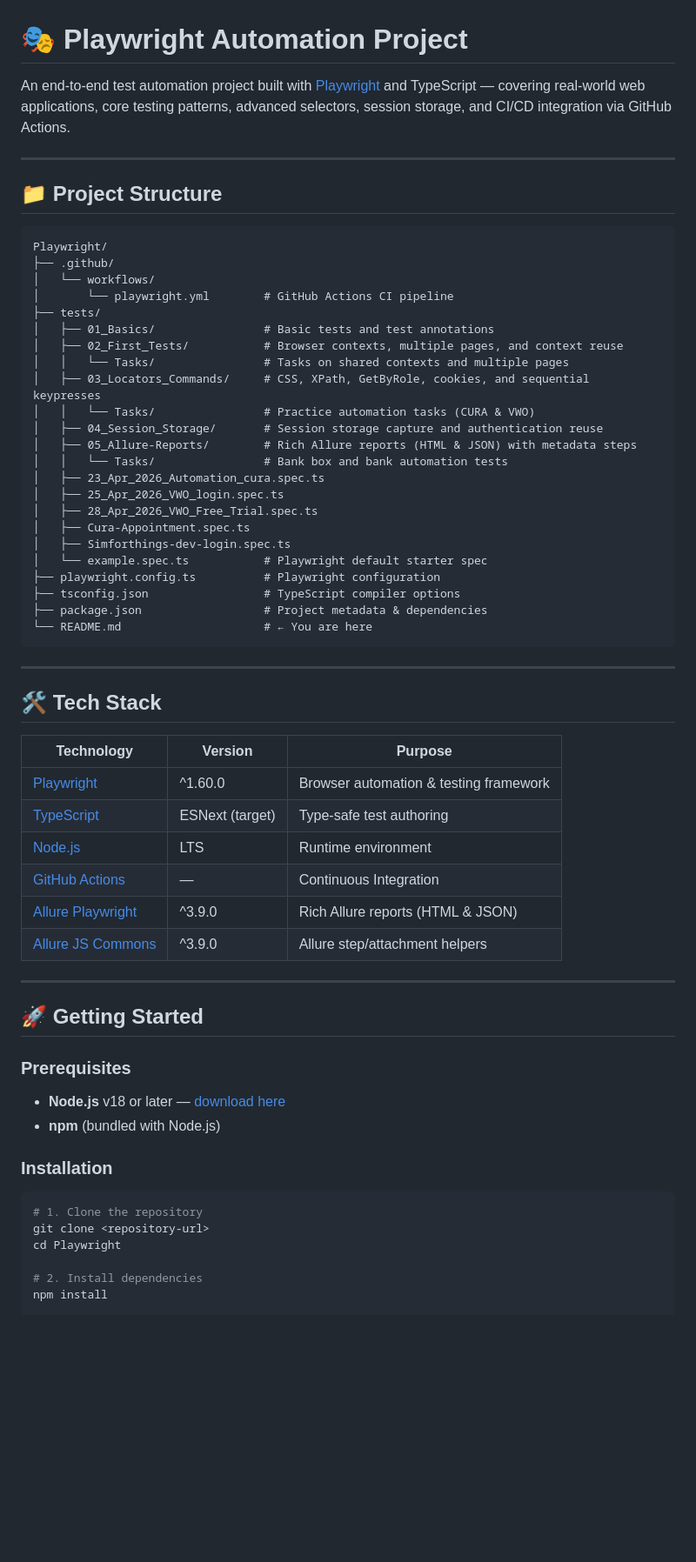
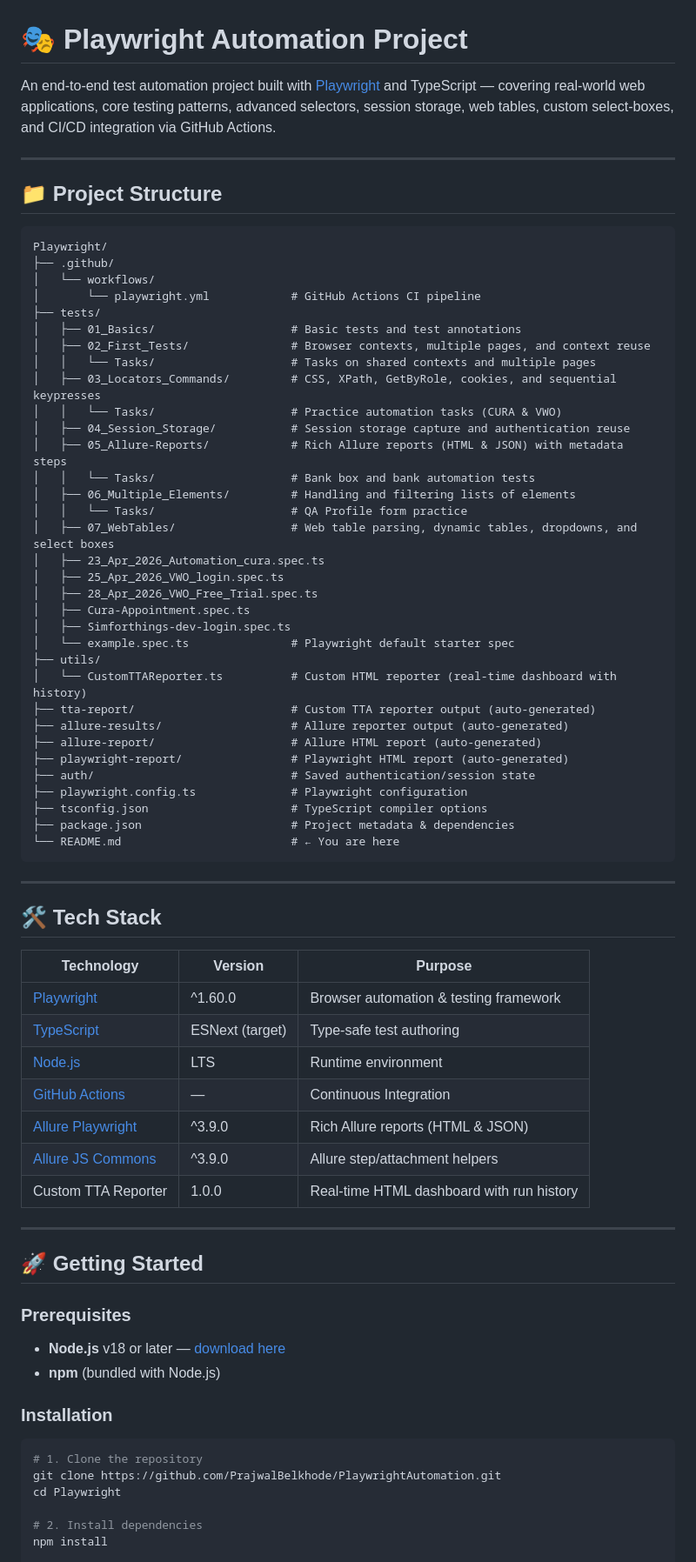
Before and after one commit to PrajwalBelkhode/PlaywrightAutomation, a Markdown page: README.md, the part around one of its changes. Shown at 87% size. Drawn GitHub-style; blank space fills up the shorter version.

Commit message:
docs: update README with 06_Multiple_Elements, 07_WebTables, and Custom TTA Reporter

````diff
--- a/README.md
+++ b/README.md
@@ -1,6 +1,6 @@
 # 🎭 Playwright Automation Project
 
-An end-to-end test automation project built with [Playwright](https://playwright.dev/) and TypeScript — covering real-world web applications, core testing patterns, advanced selectors, session storage, and CI/CD integration via GitHub Actions.
+An end-to-end test automation project built with [Playwright](https://playwright.dev/) and TypeScript — covering real-world web applications, core testing patterns, advanced selectors, session storage, web tables, custom select-boxes, and CI/CD integration via GitHub Actions.
 
 ---
 
@@ -10,40 +10,51 @@ An end-to-end test automation project built with [Playwright](https://playwright
 Playwright/
 ├── .github/
 │   └── workflows/
-│       └── playwright.yml        # GitHub Actions CI pipeline
+│       └── playwright.yml            # GitHub Actions CI pipeline
 ├── tests/
-│   ├── 01_Basics/                # Basic tests and test annotations
-│   ├── 02_First_Tests/           # Browser contexts, multiple pages, and context reuse
-│   │   └── Tasks/                # Tasks on shared contexts and multiple pages
-│   ├── 03_Locators_Commands/     # CSS, XPath, GetByRole, cookies, and sequential keypresses
-│   │   └── Tasks/                # Practice automation tasks (CURA & VWO)
-│   ├── 04_Session_Storage/       # Session storage capture and authentication reuse
-│   ├── 05_Allure-Reports/        # Rich Allure reports (HTML & JSON) with metadata steps
-│   │   └── Tasks/                # Bank box and bank automation tests
+│   ├── 01_Basics/                    # Basic tests and test annotations
+│   ├── 02_First_Tests/               # Browser contexts, multiple pages, and context reuse
+│   │   └── Tasks/                    # Tasks on shared contexts and multiple pages
+│   ├── 03_Locators_Commands/         # CSS, XPath, GetByRole, cookies, and sequential keypresses
+│   │   └── Tasks/                    # Practice automation tasks (CURA & VWO)
+│   ├── 04_Session_Storage/           # Session storage capture and authentication reuse
+│   ├── 05_Allure-Reports/            # Rich Allure reports (HTML & JSON) with metadata steps
+│   │   └── Tasks/                    # Bank box and bank automation tests
+│   ├── 06_Multiple_Elements/         # Handling and filtering lists of elements
+│   │   └── Tasks/                    # QA Profile form practice
+│   ├── 07_WebTables/                 # Web table parsing, dynamic tables, dropdowns, and select boxes
 │   ├── 23_Apr_2026_Automation_cura.spec.ts
 │   ├── 25_Apr_2026_VWO_login.spec.ts
 │   ├── 28_Apr_2026_VWO_Free_Trial.spec.ts
 │   ├── Cura-Appointment.spec.ts
 │   ├── Simforthings-dev-login.spec.ts
-│   └── example.spec.ts           # Playwright default starter spec
-├── playwright.config.ts          # Playwright configuration
-├── tsconfig.json                 # TypeScript compiler options
-├── package.json                  # Project metadata & dependencies
-└── README.md                     # ← You are here
+│   └── example.spec.ts               # Playwright default starter spec
+├── utils/
+│   └── CustomTTAReporter.ts          # Custom HTML reporter (real-time dashboard with history)
+├── tta-report/                       # Custom TTA reporter output (auto-generated)
+├── allure-results/                   # Allure reporter output (auto-generated)
+├── allure-report/                    # Allure HTML report (auto-generated)
+├── playwright-report/                # Playwright HTML report (auto-generated)
+├── auth/                             # Saved authentication/session state
+├── playwright.config.ts              # Playwright configuration
+├── tsconfig.json                     # TypeScript compiler options
+├── package.json                      # Project metadata & dependencies
+└── README.md                         # ← You are here
 ```
 
 ---
 
 ## 🛠️ Tech Stack
 
-| Technology          | Version        | Purpose                                 |
-|---------------------|----------------|-----------------------------------------|
-| [Playwright](https://playwright.dev/) | ^1.60.0        | Browser automation & testing framework |
+| Technology | Version | Purpose |
+|---|---|---|
+| [Playwright](https://playwright.dev/) | ^1.60.0 | Browser automation & testing framework |
 | [TypeScript](https://www.typescriptlang.org/) | ESNext (target) | Type‑safe test authoring |
-| [Node.js](https://nodejs.org/) | LTS            | Runtime environment                     |
-| [GitHub Actions](https://docs.github.com/en/actions) | — | Continuous Integration                     |
+| [Node.js](https://nodejs.org/) | LTS | Runtime environment |
+| [GitHub Actions](https://docs.github.com/en/actions) | — | Continuous Integration |
 | [Allure Playwright](https://www.npmjs.com/package/allure-playwright) | ^3.9.0 | Rich Allure reports (HTML & JSON) |
 | [Allure JS Commons](https://www.npmjs.com/package/allure-js-commons) | ^3.9.0 | Allure step/attachment helpers |
+| Custom TTA Reporter | 1.0.0 | Real-time HTML dashboard with run history |
 
 ---
 
@@ -58,7 +69,7 @@ Playwright/
 
 ```bash
 # 1. Clone the repository
-git clone <repository-url>
+git clone https://github.com/PrajwalBelkhode/PlaywrightAutomation.git
 cd Playwright
 
 # 2. Install dependencies
````
Also changed, not shown: other parts of README.md (+48 -23 lines).
